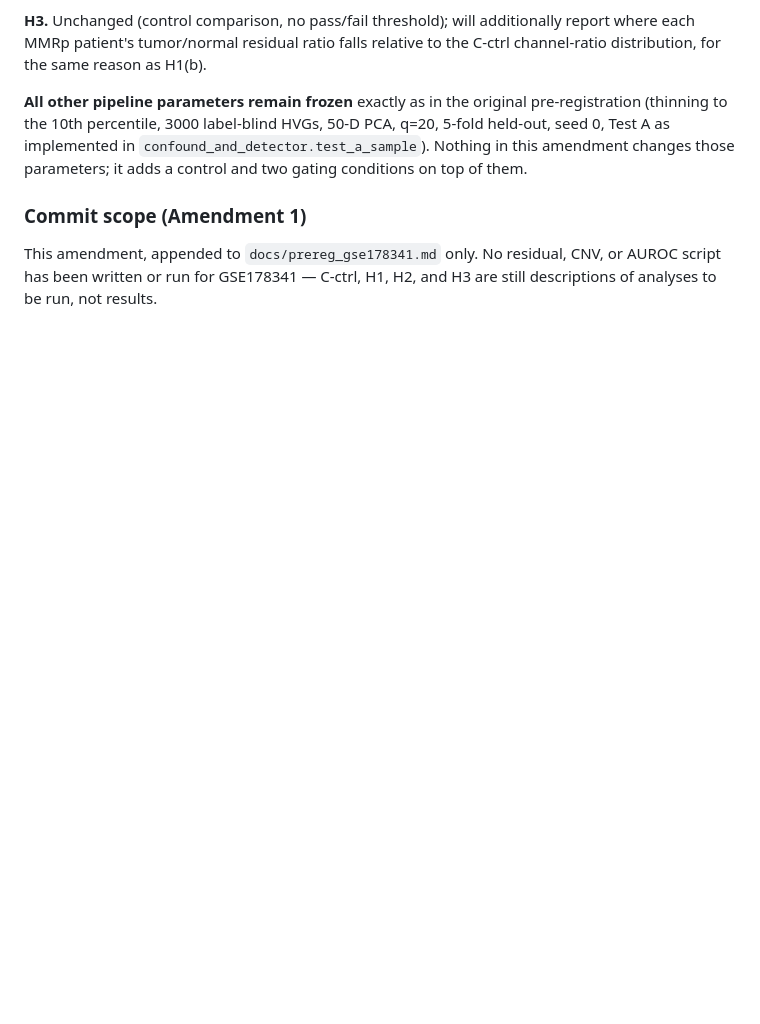
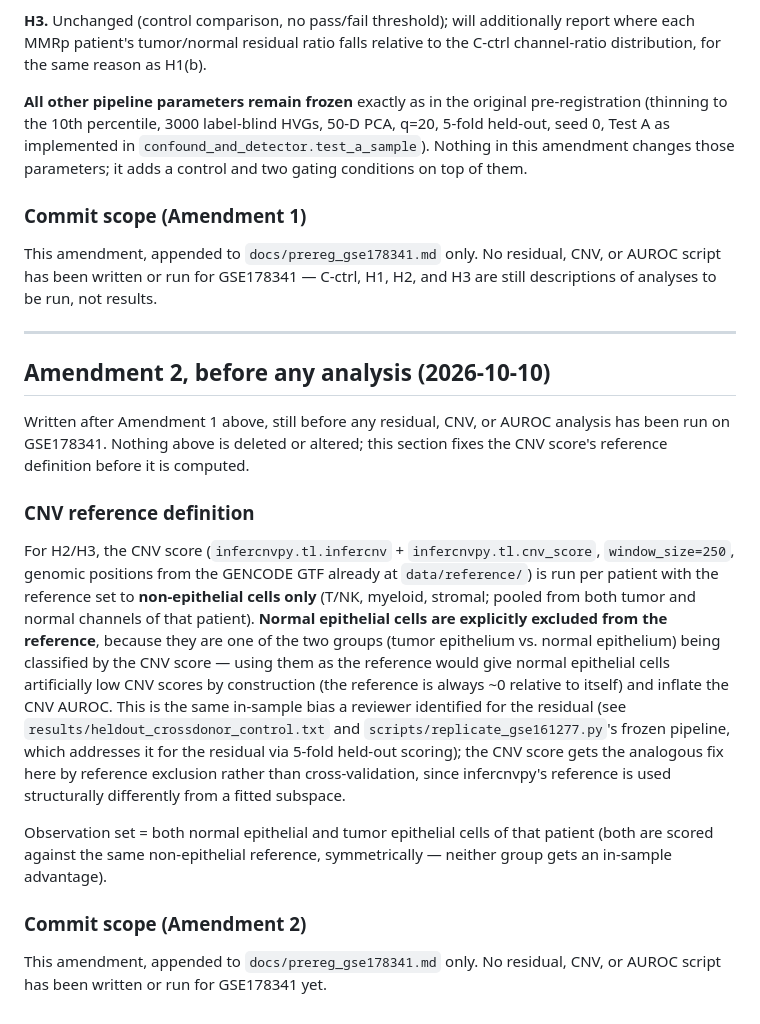
Before and after one commit to zeynepthereal/gft-scrna, a Markdown page: docs/prereg_gse178341.md, the part around the change. GitHub-like rendering; blank space fills up the shorter version.

Commit message:
Pre-registration amendment 2 (before analysis): CNV reference definition
Co-Authored-By: Claude Sonnet 5 <noreply@anthropic.com>

```diff
--- a/docs/prereg_gse178341.md
+++ b/docs/prereg_gse178341.md
@@ -249,3 +249,37 @@ parameters; it adds a control and two gating conditions on top of them.
 This amendment, appended to `docs/prereg_gse178341.md` only. No residual, CNV, or AUROC
 script has been written or run for GSE178341 — C-ctrl, H1, H2, and H3 are still
 descriptions of analyses to be run, not results.
+
+---
+
+## Amendment 2, before any analysis (2026-10-10)
+
+Written after Amendment 1 above, still before any residual, CNV, or AUROC analysis has
+been run on GSE178341. Nothing above is deleted or altered; this section fixes the CNV
+score's reference definition before it is computed.
+
+### CNV reference definition
+
+For H2/H3, the CNV score (`infercnvpy.tl.infercnv` + `infercnvpy.tl.cnv_score`,
+`window_size=250`, genomic positions from the GENCODE GTF already at
+`data/reference/`) is run per patient with the reference set to **non-epithelial cells
+only** (T/NK, myeloid, stromal; pooled from both tumor and normal channels of that
+patient). **Normal epithelial cells are explicitly excluded from the reference**,
+because they are one of the two groups (tumor epithelium vs. normal epithelium) being
+classified by the CNV score — using them as the reference would give normal epithelial
+cells artificially low CNV scores by construction (the reference is always ~0 relative
+to itself) and inflate the CNV AUROC. This is the same in-sample bias a reviewer
+identified for the residual (see `results/heldout_crossdonor_control.txt` and
+`scripts/replicate_gse161277.py`'s frozen pipeline, which addresses it for the residual
+via 5-fold held-out scoring); the CNV score gets the analogous fix here by reference
+exclusion rather than cross-validation, since infercnvpy's reference is used
+structurally differently from a fitted subspace.
+
+Observation set = both normal epithelial and tumor epithelial cells of that patient
+(both are scored against the same non-epithelial reference, symmetrically — neither
+group gets an in-sample advantage).
+
+### Commit scope (Amendment 2)
+
+This amendment, appended to `docs/prereg_gse178341.md` only. No residual, CNV, or AUROC
+script has been written or run for GSE178341 yet.
```
